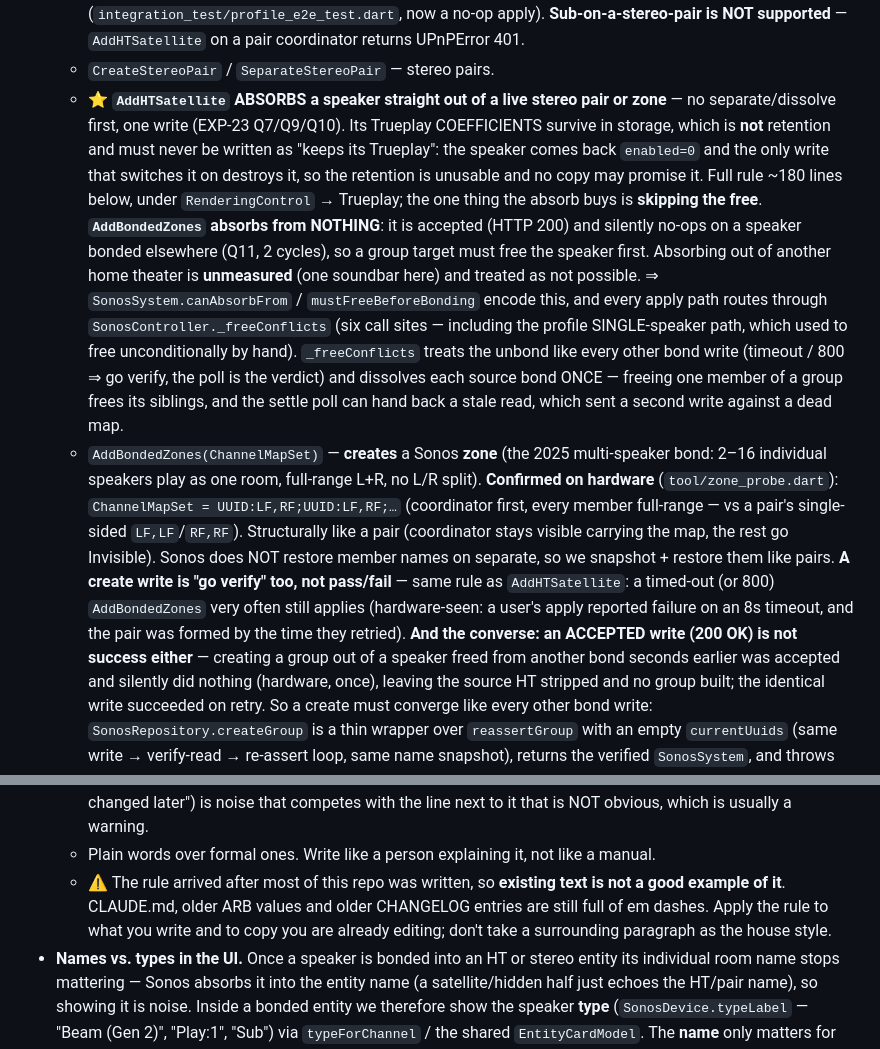
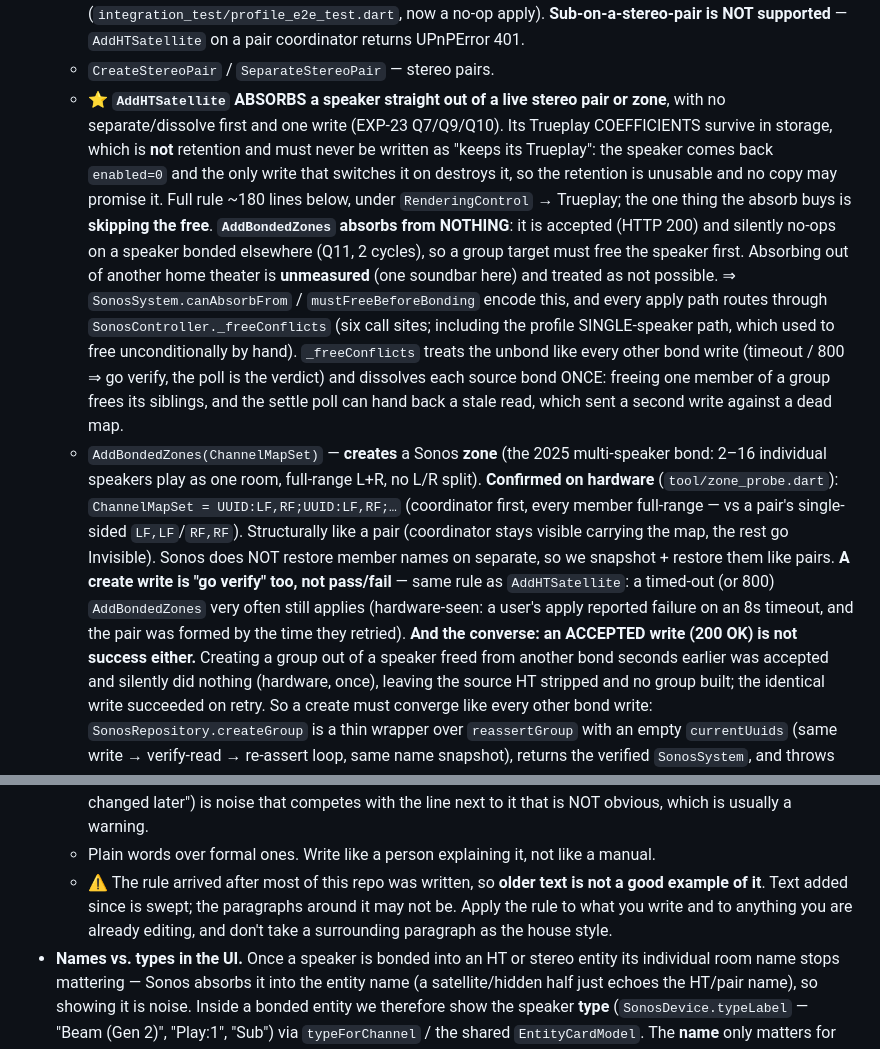
Before and after one commit to CasperVerswijvelt/Sonority, a Markdown page: CLAUDE.md, 2 parts joined by grey strips. Drawn GitHub-style.

```diff
--- a/CLAUDE.md
+++ b/CLAUDE.md
@@ -220,7 +220,7 @@ interpolated) then use it.
     `AddHTSatellite` on a pair coordinator returns UPnPError 401.
   - `CreateStereoPair` / `SeparateStereoPair` — stereo pairs.
   - ⭐ **`AddHTSatellite` ABSORBS a speaker straight out of a live stereo pair or
-    zone** — no separate/dissolve first, one write (EXP-23 Q7/Q9/Q10). Its
+    zone**, with no separate/dissolve first and one write (EXP-23 Q7/Q9/Q10). Its
     Trueplay COEFFICIENTS survive in storage, which is **not** retention and
     must never be written as "keeps its Trueplay": the speaker comes back
     `enabled=0` and the only write that switches it on destroys it, so the
@@ -231,10 +231,10 @@ interpolated) then use it.
     cycles), so a group target must free the speaker first. Absorbing out of another
     home theater is **unmeasured** (one soundbar here) and treated as not possible.
     ⇒ `SonosSystem.canAbsorbFrom` / `mustFreeBeforeBonding` encode this, and every
-    apply path routes through `SonosController._freeConflicts` (six call sites —
+    apply path routes through `SonosController._freeConflicts` (six call sites;
     including the profile SINGLE-speaker path, which used to free unconditionally by
     hand). `_freeConflicts` treats the unbond like every other bond write (timeout /
-    800 ⇒ go verify, the poll is the verdict) and dissolves each source bond ONCE —
+    800 ⇒ go verify, the poll is the verdict) and dissolves each source bond ONCE:
     freeing one member of a group frees its siblings, and the settle poll can hand
     back a stale read, which sent a second write against a dead map.
   - `AddBondedZones(ChannelMapSet)` — **creates** a Sonos **zone** (the 2025
@@ -248,7 +248,7 @@ interpolated) then use it.
     rule as `AddHTSatellite`: a timed-out (or 800) `AddBondedZones` very often
     still applies (hardware-seen: a user's apply reported failure on an 8s
     timeout, and the pair was formed by the time they retried). **And the
-    converse: an ACCEPTED write (200 OK) is not success either** — creating a
+    converse: an ACCEPTED write (200 OK) is not success either.** Creating a
     group out of a speaker freed from another bond seconds earlier was accepted
     and silently did nothing (hardware, once), leaving the source HT stripped
     and no group built; the identical write succeeded on retry. So a create must
@@ -1194,11 +1194,10 @@ adb shell input swipe <x1> <y1> <x2> <y2> [ms]            # scroll/swipe
     the line next to it that is NOT obvious, which is usually a warning.
   - Plain words over formal ones. Write like a person explaining it, not like a
     manual.
-  - ⚠️ The rule arrived after most of this repo was written, so **existing text
-    is not a good example of it**. CLAUDE.md, older ARB values and older
-    CHANGELOG entries are still full of em dashes. Apply the rule to what you
-    write and to copy you are already editing; don't take a surrounding
-    paragraph as the house style.
+  - ⚠️ The rule arrived after most of this repo was written, so **older text is
+    not a good example of it**. Text added since is swept; the paragraphs around
+    it may not be. Apply the rule to what you write and to anything you are
+    already editing, and don't take a surrounding paragraph as the house style.
 - **Names vs. types in the UI.** Once a speaker is bonded into an HT or stereo
   entity its individual room name stops mattering — Sonos absorbs it into the
   entity name (a satellite/hidden half just echoes the HT/pair name), so showing
```
Also changed, not shown: other parts of CLAUDE.md (+53 -53 lines).
